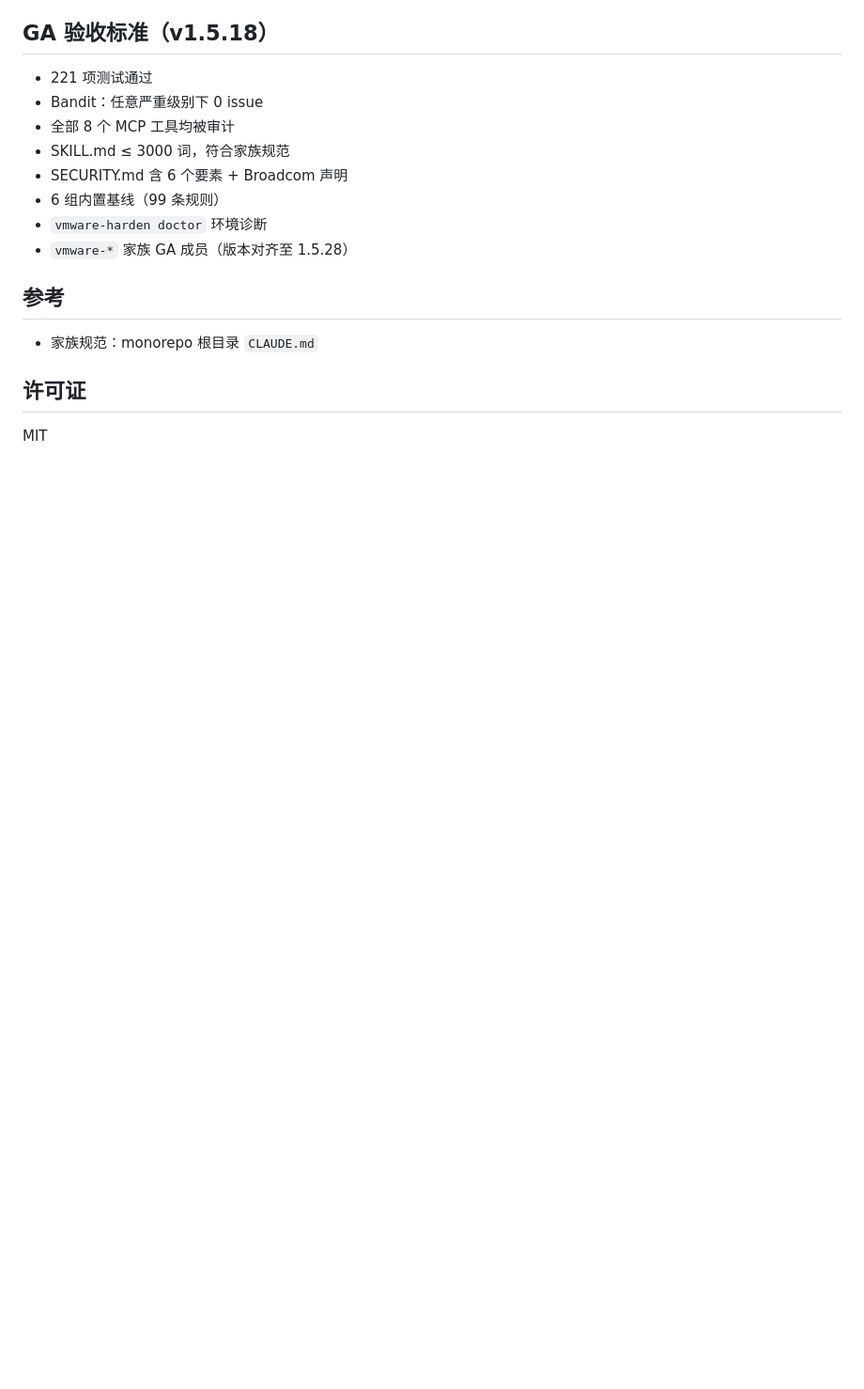
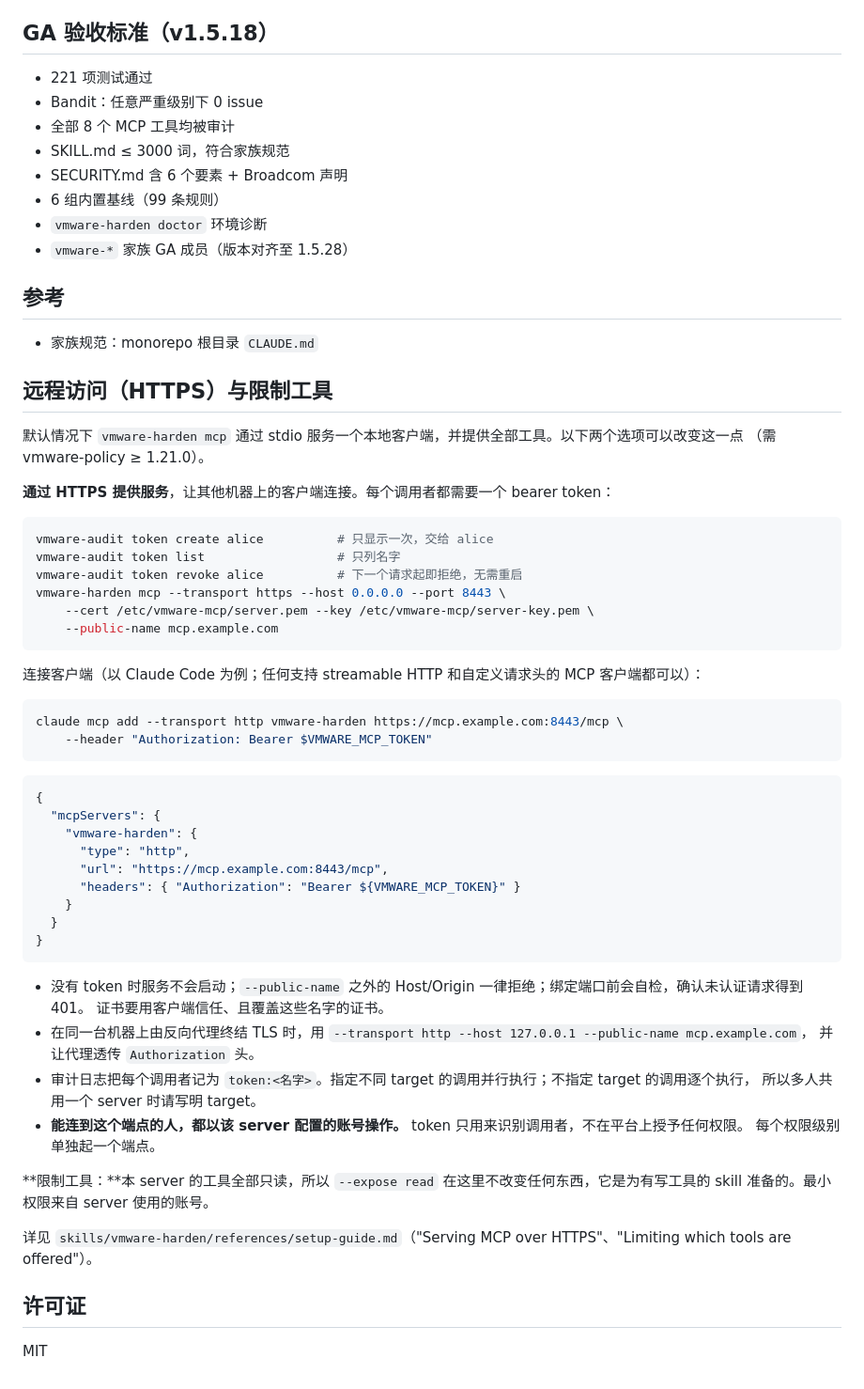
Before and after one commit to vmware-skills/VMware-Harden, a Markdown page: README-CN.md, the part around the change. Shown at 94% size. Drawn GitHub-style; blank space fills up the shorter version.

Commit message:
docs: remote access and tool exposure usage in README and release notes
Co-Authored-By: Claude Opus 5.5 <noreply@anthropic.com>

````diff
--- a/README-CN.md
+++ b/README-CN.md
@@ -215,6 +215,56 @@ pytest tests/eval/regression -v -m lab
 
 - 家族规范：monorepo 根目录 `CLAUDE.md`
 
+<!-- usage: remote-and-exposure -->
+## 远程访问（HTTPS）与限制工具
+
+默认情况下 `vmware-harden mcp` 通过 stdio 服务一个本地客户端，并提供全部工具。以下两个选项可以改变这一点
+（需 vmware-policy ≥ 1.21.0）。
+
+**通过 HTTPS 提供服务**，让其他机器上的客户端连接。每个调用者都需要一个 bearer token：
+
+```bash
+vmware-audit token create alice          # 只显示一次，交给 alice
+vmware-audit token list                  # 只列名字
+vmware-audit token revoke alice          # 下一个请求起即拒绝，无需重启
+vmware-harden mcp --transport https --host 0.0.0.0 --port 8443 \
+    --cert /etc/vmware-mcp/server.pem --key /etc/vmware-mcp/server-key.pem \
+    --public-name mcp.example.com
+```
+
+连接客户端（以 Claude Code 为例；任何支持 streamable HTTP 和自定义请求头的 MCP 客户端都可以）：
+
+```bash
+claude mcp add --transport http vmware-harden https://mcp.example.com:8443/mcp \
+    --header "Authorization: Bearer $VMWARE_MCP_TOKEN"
+```
+
+```json
+{
+  "mcpServers": {
+    "vmware-harden": {
+      "type": "http",
+      "url": "https://mcp.example.com:8443/mcp",
+      "headers": { "Authorization": "Bearer ${VMWARE_MCP_TOKEN}" }
+    }
+  }
+}
+```
+
+- 没有 token 时服务不会启动；`--public-name` 之外的 Host/Origin 一律拒绝；绑定端口前会自检，确认未认证请求得到 401。
+  证书要用客户端信任、且覆盖这些名字的证书。
+- 在同一台机器上由反向代理终结 TLS 时，用 `--transport http --host 127.0.0.1 --public-name mcp.example.com`，
+  并让代理透传 `Authorization` 头。
+- 审计日志把每个调用者记为 `token:<名字>`。指定不同 target 的调用并行执行；不指定 target 的调用逐个执行，
+  所以多人共用一个 server 时请写明 target。
+- **能连到这个端点的人，都以该 server 配置的账号操作。** token 只用来识别调用者，不在平台上授予任何权限。
+  每个权限级别单独起一个端点。
+
+**限制工具：**本 server 的工具全部只读，所以 `--expose read` 在这里不改变任何东西，它是为有写工具的 skill
+准备的。最小权限来自 server 使用的账号。
+
+详见 `skills/vmware-harden/references/setup-guide.md`（"Serving MCP over HTTPS"、"Limiting which tools are offered"）。
+
 ## 许可证
 
 MIT
````
Also changed, not shown: README.md (+50 -0 lines), RELEASE_NOTES.md (+9 -0 lines).
